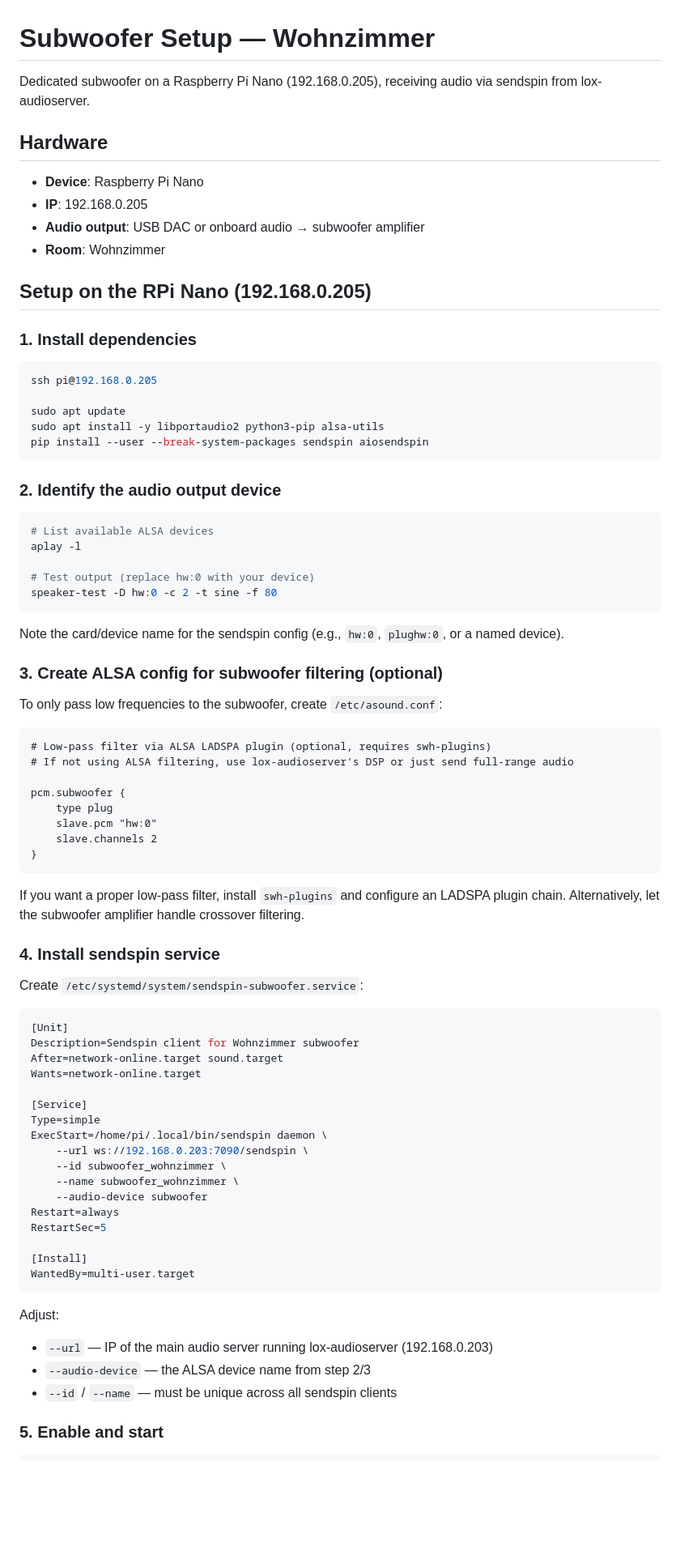
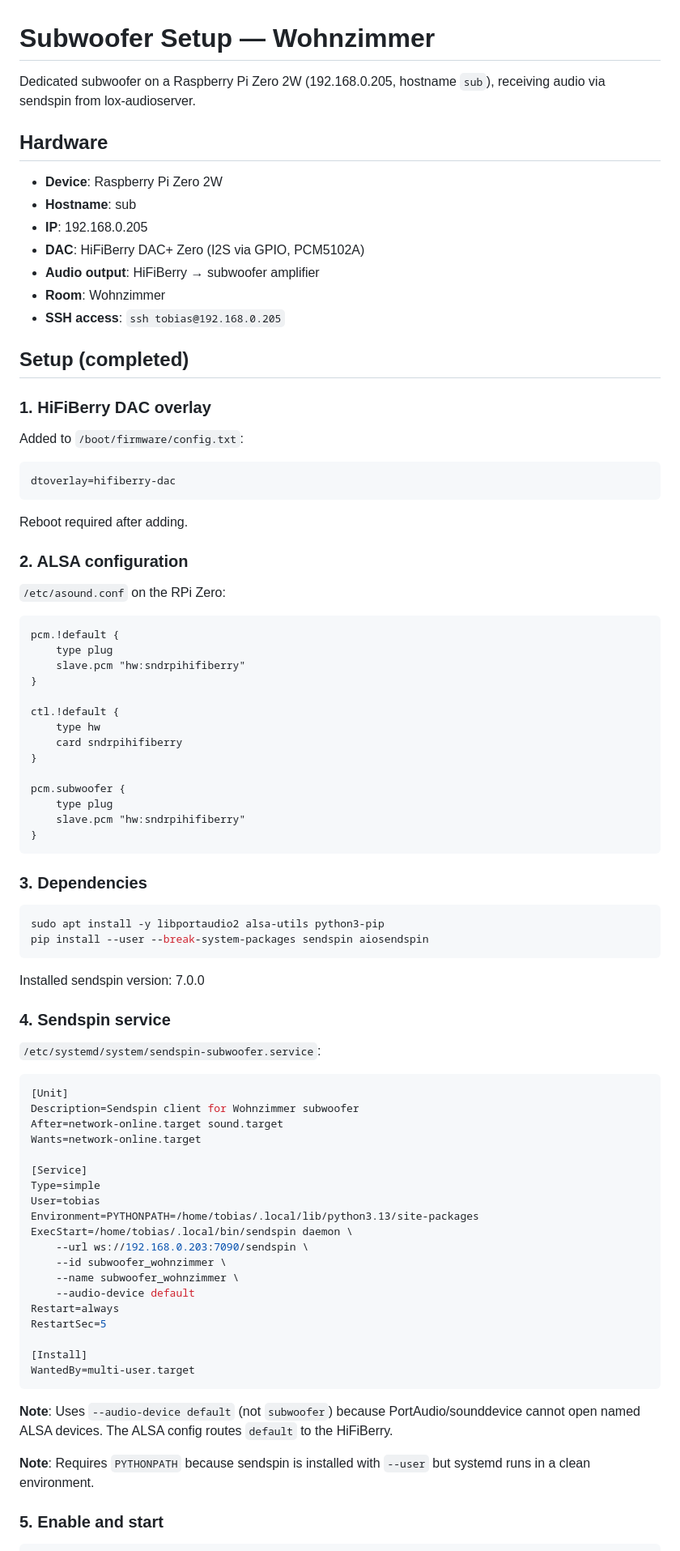
Before and after one commit to tobsch/snappy, a Markdown page: SUBWOOFER_SETUP.md, the part around one of its changes. Shown at 81% size. Drawn GitHub-style; blank space fills up the shorter version.

Commit message:
Update subwoofer docs to match actual setup
HiFiBerry DAC+ Zero, tobias user, PYTHONPATH workaround,
default audio device, and pending lox-audioserver#237 for
zone assignment.

Co-Authored-By: Claude Opus 4.6 (1M context) <noreply@anthropic.com>

````diff
--- a/SUBWOOFER_SETUP.md
+++ b/SUBWOOFER_SETUP.md
@@ -1,58 +1,62 @@
 # Subwoofer Setup — Wohnzimmer
 
-Dedicated subwoofer on a Raspberry Pi Nano (192.168.0.205), receiving audio via sendspin from lox-audioserver.
+Dedicated subwoofer on a Raspberry Pi Zero 2W (192.168.0.205, hostname `sub`), receiving audio via sendspin from lox-audioserver.
 
 ## Hardware
 
-- **Device**: Raspberry Pi Nano
+- **Device**: Raspberry Pi Zero 2W
+- **Hostname**: sub
 - **IP**: 192.168.0.205
-- **Audio output**: USB DAC or onboard audio → subwoofer amplifier
+- **DAC**: HiFiBerry DAC+ Zero (I2S via GPIO, PCM5102A)
+- **Audio output**: HiFiBerry → subwoofer amplifier
 - **Room**: Wohnzimmer
+- **SSH access**: `ssh tobias@192.168.0.205`
 
-## Setup on the RPi Nano (192.168.0.205)
+## Setup (completed)
 
-### 1. Install dependencies
+### 1. HiFiBerry DAC overlay
+
+Added to `/boot/firmware/config.txt`:
+
+```
+dtoverlay=hifiberry-dac
+```
+
+Reboot required after adding.
+
+### 2. ALSA configuration
+
+`/etc/asound.conf` on the RPi Zero:
+
+```
+pcm.!default {
+    type plug
+    slave.pcm "hw:sndrpihifiberry"
+}
+
+ctl.!default {
+    type hw
+    card sndrpihifiberry
+}
+
+pcm.subwoofer {
+    type plug
+    slave.pcm "hw:sndrpihifiberry"
+}
+```
+
+### 3. Dependencies
 
 ```bash
-ssh pi@192.168.0.205
-
-sudo apt update
-sudo apt install -y libportaudio2 python3-pip alsa-utils
+sudo apt install -y libportaudio2 alsa-utils python3-pip
 pip install --user --break-system-packages sendspin aiosendspin
 ```
 
-### 2. Identify the audio output device
+Installed sendspin version: 7.0.0
 
-```bash
-# List available ALSA devices
-aplay -l
+### 4. Sendspin service
 
-# Test output (replace hw:0 with your device)
-speaker-test -D hw:0 -c 2 -t sine -f 80
-```
-
-Note the card/device name for the sendspin config (e.g., `hw:0`, `plughw:0`, or a named device).
-
-### 3. Create ALSA config for subwoofer filtering (optional)
-
-To only pass low frequencies to the subwoofer, create `/etc/asound.conf`:
-
-```
-# Low-pass filter via ALSA LADSPA plugin (optional, requires swh-plugins)
-# If not using ALSA filtering, use lox-audioserver's DSP or just send full-range audio
-
-pcm.subwoofer {
-    type plug
-    slave.pcm "hw:0"
-    slave.channels 2
-}
-```
-
-If you want a proper low-pass filter, install `swh-plugins` and configure an LADSPA plugin chain. Alternatively, let the subwoofer amplifier handle crossover filtering.
-
-### 4. Install sendspin service
-
-Create `/etc/systemd/system/sendspin-subwoofer.service`:
+`/etc/systemd/system/sendspin-subwoofer.service`:
 
 ```ini
 [Unit]
@@ -62,11 +66,13 @@ Wants=network-online.target
 
 [Service]
 Type=simple
-ExecStart=/home/pi/.local/bin/sendspin daemon \
+User=tobias
+Environment=PYTHONPATH=/home/tobias/.local/lib/python3.13/site-packages
+ExecStart=/home/tobias/.local/bin/sendspin daemon \
     --url ws://192.168.0.203:7090/sendspin \
     --id subwoofer_wohnzimmer \
     --name subwoofer_wohnzimmer \
-    --audio-device subwoofer
+    --audio-device default
 Restart=always
 RestartSec=5
 
@@ -74,10 +80,9 @@ RestartSec=5
 WantedBy=multi-user.target
 ```
 
-Adjust:
-- `--url` — IP of the main audio server running lox-audioserver (192.168.0.203)
-- `--audio-device` — the ALSA device name from step 2/3
-- `--id` / `--name` — must be unique across all sendspin clients
+**Note**: Uses `--audio-device default` (not `subwoofer`) because PortAudio/sounddevice cannot open named ALSA devices. The ALSA config routes `default` to the HiFiBerry.
+
+**Note**: Requires `PYTHONPATH` because sendspin is installed with `--user` but systemd runs in a clean environment.
 
 ### 5. Enable and start
 
````
Also changed, not shown: other parts of SUBWOOFER_SETUP.md (+22 -16 lines).
